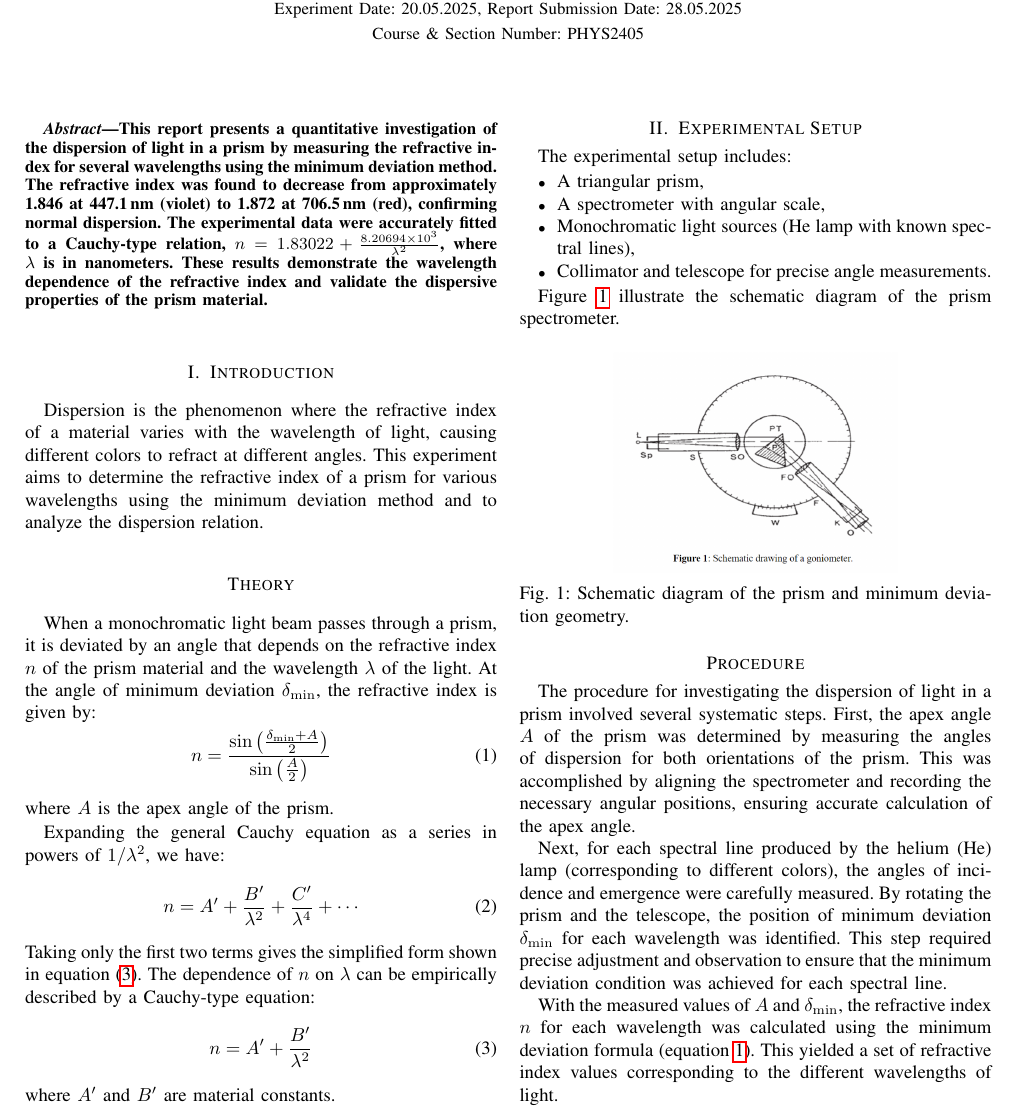
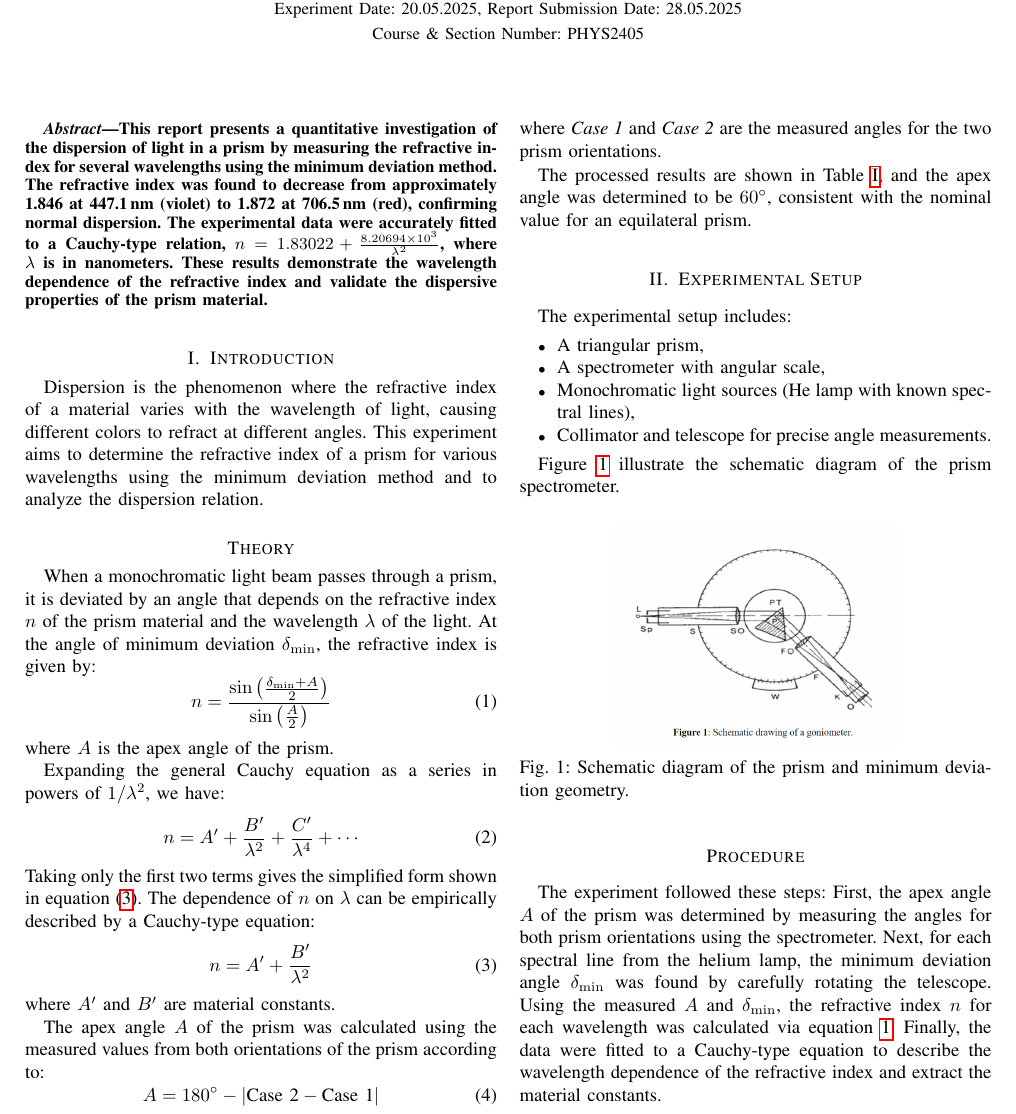
Before and after one commit to ibeuler/LAB-Reports, a LaTeX paper (OPTIC/8th-Experiment/report/report.tex): part of page 1 of 2, cut so that both start at the same text. Compiled offline with pdfLaTeX.

Commit message:
this is the final i promise

```diff
--- a/OPTIC/8th-Experiment/report/report.tex
+++ b/OPTIC/8th-Experiment/report/report.tex
@@ -52,6 +52,14 @@ n = A' + \frac{B'}{\lambda^2}
 \end{equation}
 where \( A' \) and \( B' \) are material constants.
 
+The apex angle \( A \) of the prism was calculated using the measured values from both orientations of the prism according to:
+\begin{equation}
+A = 180^\circ - \left| \text{Case 2} - \text{Case 1} \right|
+\end{equation}
+where \textit{Case 1} and \textit{Case 2} are the measured angles for the two prism orientations.
+
+The processed results are shown in Table~\ref{tab:apex_angle}, and the apex angle was determined to be \( 60^\circ \), consistent with the nominal value for an equilateral prism.
+
 \section{Experimental Setup}
 The experimental setup includes:
 \begin{itemize}
@@ -68,15 +76,8 @@ Figure  \ref{fig:diagram} illustrate the schematic diagram of the prism spectrom
     \caption{Schematic diagram of the prism and minimum deviation geometry.}
     \label{fig:diagram}
 \end{figure}
-
 \section*{Procedure}
-The procedure for investigating the dispersion of light in a prism involved several systematic steps. First, the apex angle \( A \) of the prism was determined by measuring the angles of dispersion for both orientations of the prism. This was accomplished by aligning the spectrometer and recording the necessary angular positions, ensuring accurate calculation of the apex angle.
-
-Next, for each spectral line produced by the helium (He) lamp (corresponding to different colors), the angles of incidence and emergence were carefully measured. By rotating the prism and the telescope, the position of minimum deviation \( \delta_{\min} \) for each wavelength was identified. This step required precise adjustment and observation to ensure that the minimum deviation condition was achieved for each spectral line.
-
-With the measured values of \( A \) and \( \delta_{\min} \), the refractive index \( n \) for each wavelength was calculated using the minimum deviation formula (equation~\ref{eq:refractive_index}). This yielded a set of refractive index values corresponding to the different wavelengths of light.
-
-Finally, the collected data were analyzed to establish the relationship between refractive index and wavelength. The results were fitted to a Cauchy-type equation, providing an empirical description of the prism material's dispersion relation. This analysis enabled the determination of the material constants and offered insight into the wavelength dependence of the refractive index.
+The experiment followed these steps: First, the apex angle \( A \) of the prism was determined by measuring the angles for both prism orientations using the spectrometer. Next, for each spectral line from the helium lamp, the minimum deviation angle \( \delta_{\min} \) was found by carefully rotating the telescope. Using the measured \( A \) and \( \delta_{\min} \), the refractive index \( n \) for each wavelength was calculated via equation~\ref{eq:refractive_index}. Finally, the data were fitted to a Cauchy-type equation to describe the wavelength dependence of the refractive index and extract the material constants.
 
 \section{Results}
 \subsection{Apex Angle Measurements}
```
Also changed, not shown: OPTIC/8th-Experiment/report/report.pdf, 1 other file.
